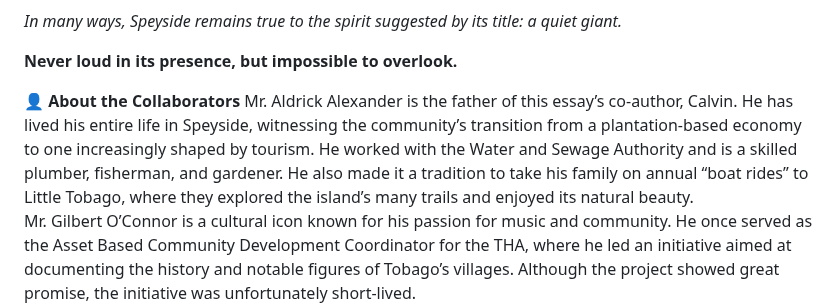
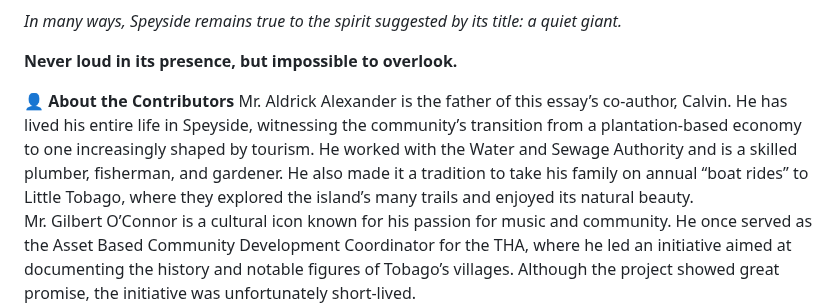
Before and after one commit to discover360news-max/my-caribbean-journey, a Markdown page: blog/posts/speyside-tobago’s-quiet-giant.md, the part around the change. Drawn GitHub-style.

Commit message:
Update Island Story “speyside-tobago’s-quiet-giant”

```diff
--- a/blog/posts/speyside-tobago’s-quiet-giant.md
+++ b/blog/posts/speyside-tobago’s-quiet-giant.md
@@ -396,6 +396,6 @@ Though often described through its natural beauty, reefs, bird sanctuaries, and
 
 **Never loud in its presence, but impossible to overlook.**
 
-<div class="callout callout-contributor-author"><p><strong>👤 About the Collaborators</strong> Mr. Aldrick Alexander is the father of this essay’s co-author, Calvin. He has lived his entire life in Speyside, witnessing the community’s transition from a plantation-based economy to one increasingly shaped by tourism. He worked with the Water and Sewage Authority and is a skilled plumber, fisherman, and gardener. He also made it a tradition to take his family on annual “boat rides” to Little Tobago, where they explored the island’s many trails and enjoyed its natural beauty.
+<div class="callout callout-contributor-author"><p><strong>👤 About the Contributors</strong> Mr. Aldrick Alexander is the father of this essay’s co-author, Calvin. He has lived his entire life in Speyside, witnessing the community’s transition from a plantation-based economy to one increasingly shaped by tourism. He worked with the Water and Sewage Authority and is a skilled plumber, fisherman, and gardener. He also made it a tradition to take his family on annual “boat rides” to Little Tobago, where they explored the island’s many trails and enjoyed its natural beauty.
 <br>Mr. Gilbert O’Connor is a cultural icon known for his passion for music and community. He once served as the Asset Based Community Development Coordinator for the THA, where he led an initiative aimed at documenting the history and notable figures of Tobago’s villages. Although the project showed great promise, the initiative was unfortunately short-lived.
 <br>Mr. Wayne Gray of Wayne’s World Tours is a Speyside native and experienced Tobago tour guide who specializes in educational, nature, and cultural tours across the island. His father once worked for Egbert Lau and was able to share valuable firsthand insights into the history and operations of the Lau Estate.</p></div>
```
